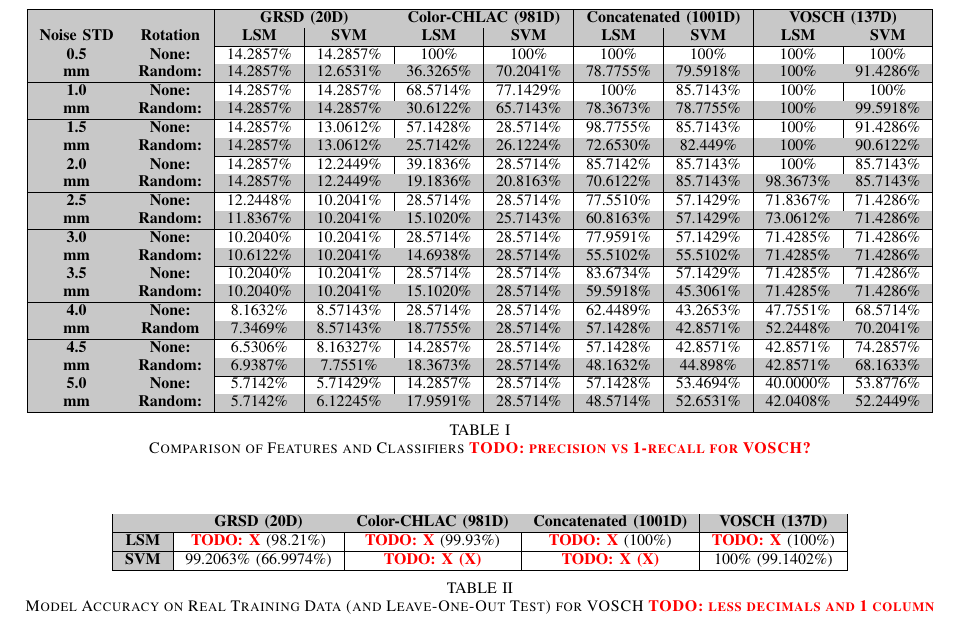
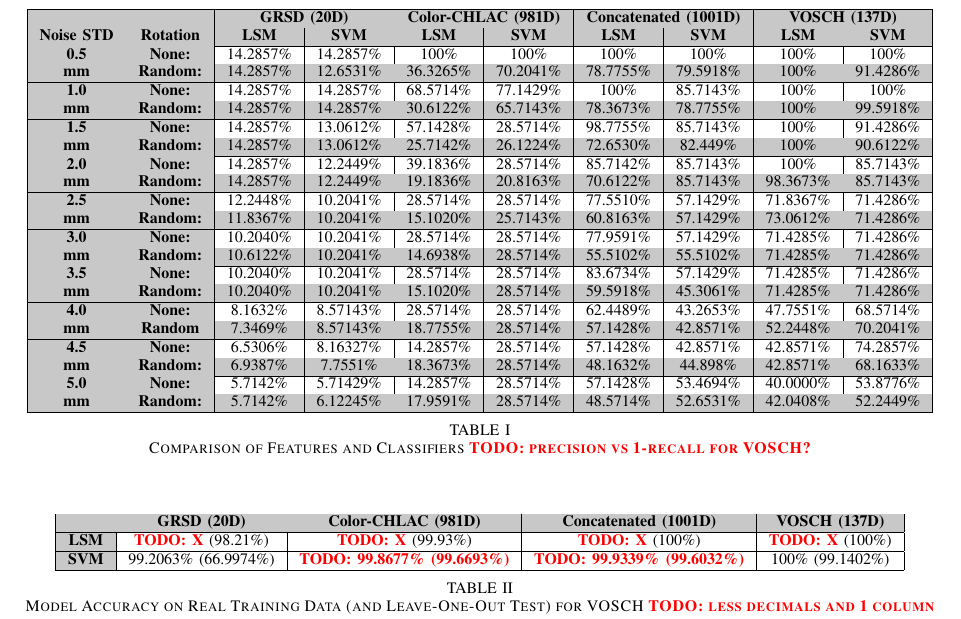
Before and after one commit to dejanpan/color-chlac-grsd, a LaTeX paper (color_chlac_grsd.tex): part of page 5 of 7, cut so that both start at the same text. Compiled offline with pdfLaTeX.

Commit message:
final results of cross-validation tests, looks great! yay

```diff
--- a/color_chlac_grsd.tex
+++ b/color_chlac_grsd.tex
@@ -536,7 +536,7 @@ non-affordable, fixed sensors, and thus not usable for applications such as ours
 \hline
 \mc{1}{|>{\columncolor{tcA}}c|}{\textbf{LSM}} & \todo{X} (98.21\%) & \todo{X} (99.93\%) & \todo{X} (100\%) & \todo{X} (100\%) \\
 \hline
-\mc{1}{|>{\columncolor{tcA}}c|}{\textbf{SVM}} & 99.2063\% (66.9974\%) & \todo{X (X)}  & \todo{X (X)} & 100\% (99.1402\%) \\
+\mc{1}{|>{\columncolor{tcA}}c|}{\textbf{SVM}} & 99.2063\% (66.9974\%) & \todo{99.8677\% (99.6693\%)}  & \todo{99.9339\% (99.6032\%)} & 100\% (99.1402\%) \\
 \hline
 \end{tabular}
 \caption{Model Accuracy on Real Training Data (and Leave-One-Out Test) for VOSCH \todo{less decimals and 1 column}}
```
